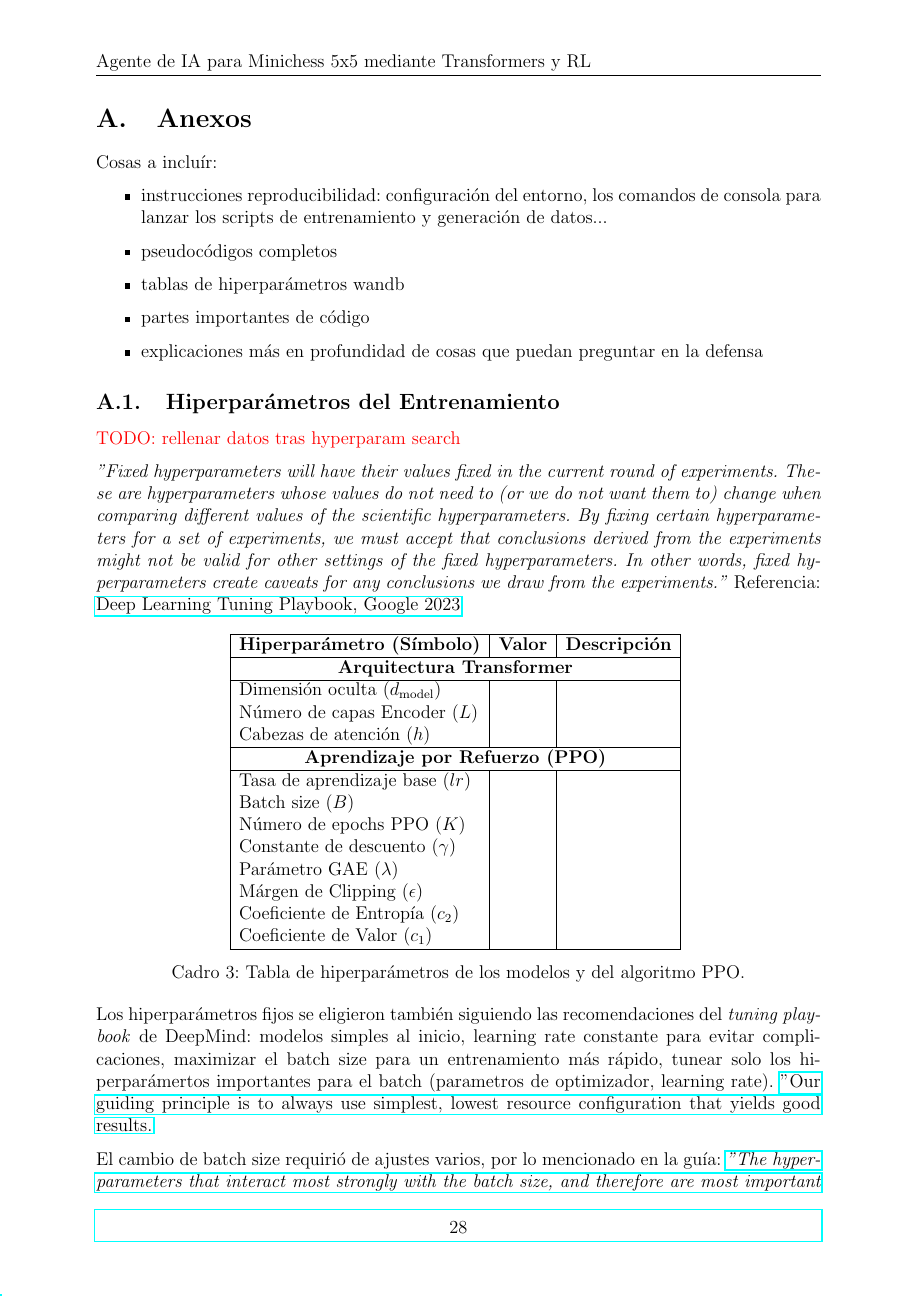
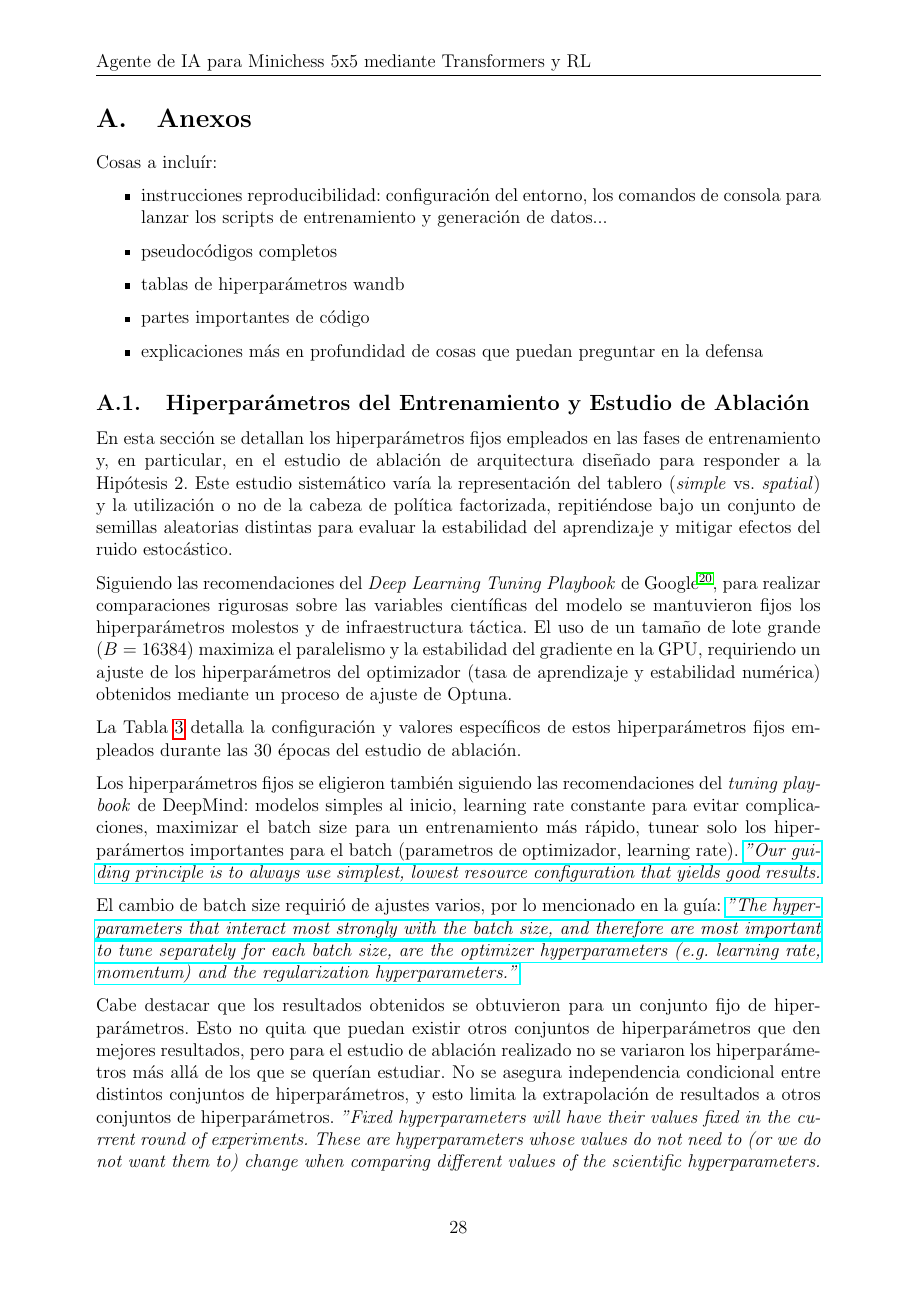
Before and after one commit to usbt0p/minichess-ai, a LaTeX document (doc/docs.tex): page 28 of 29 before the commit and page 28 of 30 after it. Compiled offline with pdfLaTeX.

Commit message:
update docs with ablation hyperparams

```diff
--- a/doc/docs.tex
+++ b/doc/docs.tex
@@ -636,7 +636,10 @@ Cosas a incluír:
     \item explicaciones más en profundidad de cosas que puedan preguntar en la defensa
 \end{itemize}
 
-\subsection{Hiperparámetros del Entrenamiento}
+\subsection{Hiperparámetros del Entrenamiento y Estudio de Ablación}
 
-\textcolor{red}{TODO: rellenar datos tras hyperparam search}
+En esta sección se detallan los hiperparámetros fijos empleados en las fases de entrenamiento y, en particular, en el estudio de ablación de arquitectura diseñado para responder a la Hipótesis 2. Este estudio sistemático varía la representación del tablero (\textit{simple} vs. \textit{spatial}) y la utilización o no de la cabeza de política factorizada, repitiéndose bajo un conjunto de semillas aleatorias distintas para evaluar la estabilidad del aprendizaje y mitigar efectos del ruido estocástico.
 
+Siguiendo las recomendaciones del \textit{Deep Learning Tuning Playbook} de Google \cite{deeplearningtuningplaybook}, para realizar comparaciones rigurosas sobre las variables científicas del modelo se mantuvieron fijos los hiperparámetros molestos y de infraestructura táctica. El uso de un tamaño de lote grande ($B = 16384$) maximiza el paralelismo y la estabilidad del gradiente en la GPU, requiriendo un ajuste de los hiperparámetros del optimizador (tasa de aprendizaje y estabilidad numérica) obtenidos mediante un proceso de ajuste de Optuna.
+
+La Tabla~\ref{tab:hiperparametros_ablation} detalla la configuración y valores específicos de estos hiperparámetros fijos empleados durante las 30 épocas del estudio de ablación.
@@ -643,38 +671,13 @@ Cosas a incluír:
+    \label{tab:hiperparametros_ablation}
+\end{table}
+
+Los hiperparámetros fijos se eligieron también siguiendo las recomendaciones del \textit{tuning playbook} de DeepMind: modelos simples al inicio, learning rate constante para evitar complicaciones, maximizar el batch size para un entrenamiento más rápido, tunear solo los hiperparámertos importantes para el batch (parametros de optimizador, learning rate). \href{https://github.com/google-research/tuning_playbook#choosing-the-optimizer:~:text=Our%20guiding%20principle%20is%20to,%28see%20Shallue%20et%20al%2E%202018%29%2E}{\textit{"Our guiding principle is to always use simplest, lowest resource configuration that yields good results.}}
+
+El cambio de batch size requirió de ajustes varios, por lo mencionado en la guía: \href{https://github.com/google-research/tuning_playbook#choosing-the-optimizer:~:text=The%20hyperparameters%20that%20interact%20most%20strongly%20with%20the%20batch%20size%2C%20and%20therefore%20are%20most%20important%20to%20tune%20separately%20for%20each%20batch%20size%2C%20are%20the%20optimizer%20hyperparameters%20%28e%2Eg%2E%20learning%20rate%2C%20momentum%29%20and%20the%20regularization%20hyperparameters%2E}{\textit{"The hyperparameters that interact most strongly with the batch size, and therefore are most important to tune separately for each batch size, are the optimizer hyperparameters (e.g. learning rate, momentum) and the regularization hyperparameters."}}
+
+Cabe destacar que los resultados obtenidos se obtuvieron para un conjunto fijo de hiperparámetros. Esto no quita que puedan existir otros conjuntos de hiperparámetros que den mejores resultados, pero para el estudio de ablación realizado no se variaron los hiperparámetros más allá de los que se querían estudiar. No se asegura independencia condicional entre distintos conjuntos de hiperparámetros, y esto limita la extrapolación de resultados a otros conjuntos de hiperparámetros.
 \textit{"Fixed hyperparameters will have their values fixed in the current round of experiments. These are hyperparameters whose values do not need to (or we do not want them to) change when comparing different values of the scientific hyperparameters. By fixing certain hyperparameters for a set of experiments, we must accept that conclusions derived from the experiments might not be valid for other settings of the fixed hyperparameters. In other words, fixed hyperparameters create caveats for any conclusions we draw from the experiments."}
 Referencia: \href{https://github.com/google-research/tuning_playbook#identifying-scientific-nuisance-and-fixed-hyperparameters}{Deep Learning Tuning Playbook, Google 2023}
 
 
-\begin{table}[htbp]
-    \centering
-    \begin{tabular}{|l|c|c|}
-    \hline
-    \textbf{Hiperparámetro (Símbolo)} & \textbf{Valor} & \textbf{Descripción} \\
-    \hline
-    \multicolumn{3}{|c|}{\textbf{Arquitectura Transformer}} \\
-    \hline
-    Dimensión oculta ($d_{\text{model}}$) & & \\
-    Número de capas Encoder ($L$) & & \\
-    Cabezas de atención ($h$) & & \\
-    \hline
-    \multicolumn{3}{|c|}{\textbf{Aprendizaje por Refuerzo (PPO)}} \\
-    \hline
-    Tasa de aprendizaje base ($lr$) & & \\
-    Batch size ($B$) & & \\
-    Número de epochs PPO ($K$) & & \\
-    Constante de descuento ($\gamma$) & & \\
-    Parámetro GAE ($\lambda$) & & \\
-    Márgen de Clipping ($\epsilon$) & & \\
-    Coeficiente de Entropía ($c_2$) & & \\
-    Coeficiente de Valor ($c_1$) & & \\
-    \hline
-    \end{tabular}
-    \caption{Tabla de hiperparámetros de los modelos y del algoritmo PPO.}
-    \label{tab:hiperparametros}
-\end{table}
-
-Los hiperparámetros fijos se eligieron también siguiendo las recomendaciones del \textit{tuning playbook} de DeepMind: modelos simples al inicio, learning rate constante para evitar complicaciones, maximizar el batch size para un entrenamiento más rápido, tunear solo los hiperparámertos importantes para el batch (parametros de optimizador, learning rate). \href{https://github.com/google-research/tuning_playbook#choosing-the-optimizer:~:text=Our%20guiding%20principle%20is%20to,%28see%20Shallue%20et%20al%2E%202018%29%2E}{"Our guiding principle is to always use simplest, lowest resource configuration that yields good results.}
-
-El cambio de batch size requirió de ajustes varios, por lo mencionado en la guía: \href{https://github.com/google-research/tuning_playbook#choosing-the-optimizer:~:text=The%20hyperparameters%20that%20interact%20most%20strongly%20with%20the%20batch%20size%2C%20and%20therefore%20are%20most%20important%20to%20tune%20separately%20for%20each%20batch%20size%2C%20are%20the%20optimizer%20hyperparameters%20%28e%2Eg%2E%20learning%20rate%2C%20momentum%29%20and%20the%20regularization%20hyperparameters%2E}{\textit{"The hyperparameters that interact most strongly with the batch size, and therefore are most important to tune separately for each batch size, are the optimizer hyperparameters (e.g. learning rate, momentum) and the regularization hyperparameters."}}
-
-
 \end{document}
```
Also changed, not shown: TODO.md (+8 -0 lines), doc/referencias.bib (+8 -0 lines), doc/docs.pdf, doc/docs.tex (25 more changed lines).
